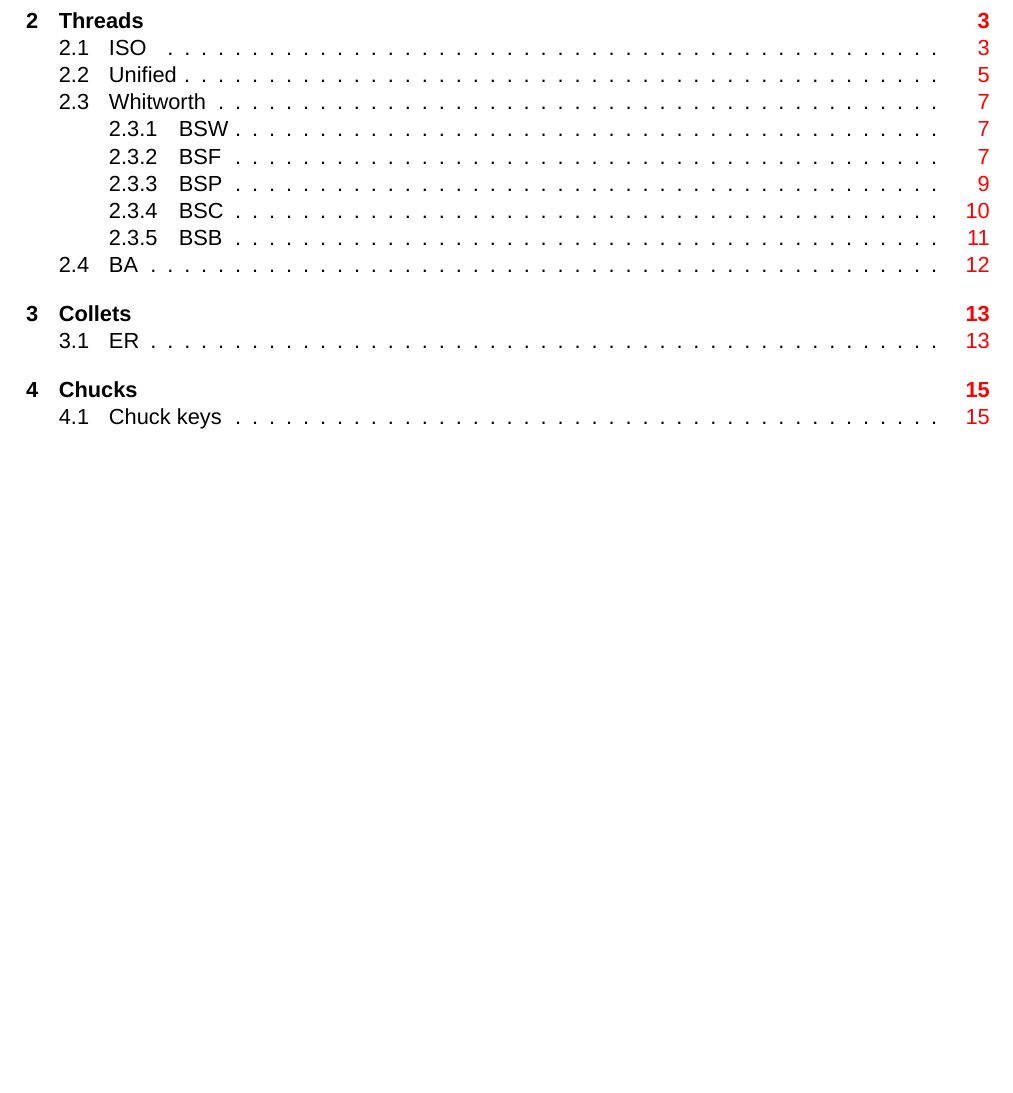
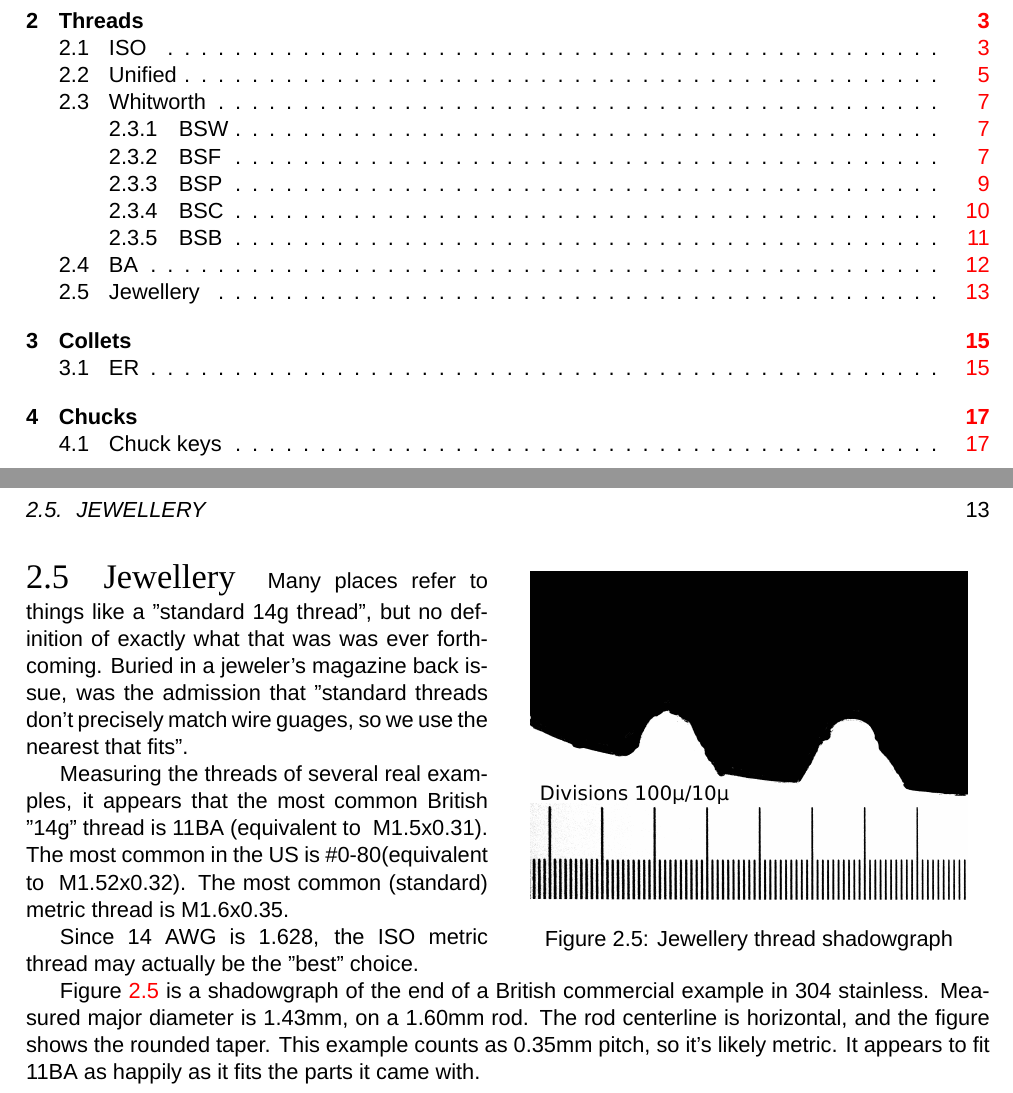
Before and after one commit to rasilon/EngineeringNotebook, a LaTeX thesis (notebook.tex, which reads chapters/threads.tex): part of page 3 of 23 before the commit and two parts of pages 3 and 19 of 25 after it, the two joined at a grey line, cut so that both start at the same text, the shorter picture padded with empty space. Compiled offline with XeLaTeX; a missing font is replaced by an installed copy or a similar font.

Commit message:
add more jewellery thread info, and shadowgraph

```diff
--- a/chapters/threads.tex
+++ b/chapters/threads.tex
@@ -295,3 +295,18 @@ Start
 
 %%%%%%%%%%%%%%%%%%%%%%%%%%%%%%%%%%%%%%%%%%%%%%%%%%%%%%%%%%%%%%%%%%%%%%%%%%%%%
 \clearpage
+\section{Jewellery}
+\customfig{images/Jewellery_thread_shadowgraph}{Jewellery thread shadowgraph}{jewellerythreadform}
+Many places refer to things like a "standard 14g thread", but no definition of exactly what that was was ever forthcoming.  Buried in a jeweler's magazine back issue, was the admission that "standard threads don't precisely match wire guages, so we use the nearest that fits".
+
+Measuring the threads of several real examples, it appears that the most common British "14g" thread is 11BA (equivalent to ~M1.5x0.31).  The most common in the US is \#0-80(equivalent to ~M1.52x0.32).  The most common (standard) metric thread is M1.6x0.35.
+
+Since 14 AWG is 1.628, the ISO metric thread may actually be the "best" choice.
+
+Figure \ref{jewellerythreadform} is a shadowgraph of the end of a British commercial example in 304 stainless.  Measured major diameter is 1.43mm, on a 1.60mm rod. The rod centerline is horizontal, and the figure shows the rounded taper.  This example counts as 0.35mm pitch, so it's likely metric.  It appears to fit 11BA as happily as it fits the parts it came with.
+\\ \\ \\ \\ \\ \\ \\ \\ \\ \\ \\ \\ \\ \\ \\ \\ \\ \\
+
+
+
+%%%%%%%%%%%%%%%%%%%%%%%%%%%%%%%%%%%%%%%%%%%%%%%%%%%%%%%%%%%%%%%%%%%%%%%%%%%%%
+\clearpage
```
Also changed, not shown: images/Jewellery_thread_shadowgraph.png (added).
